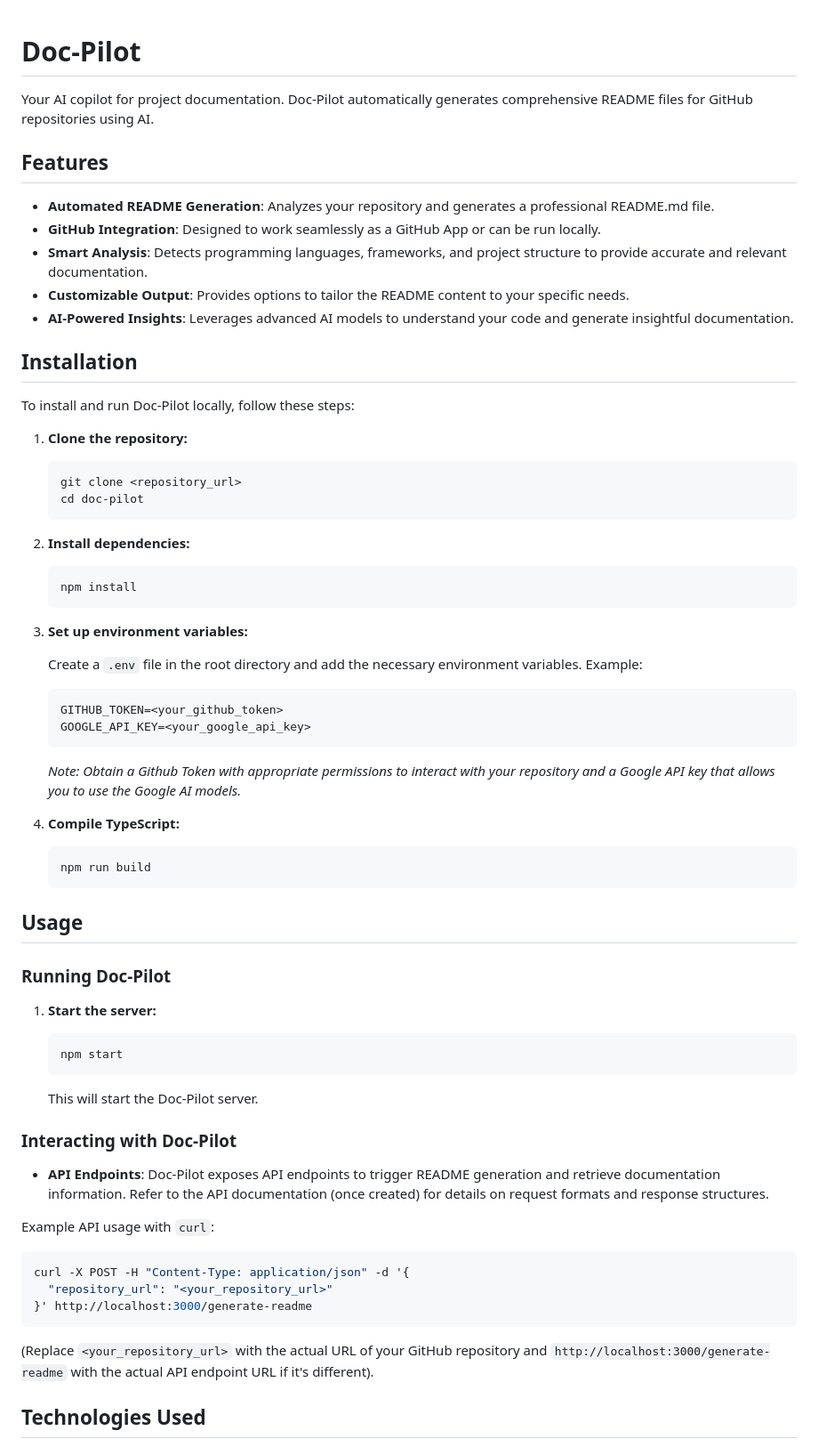
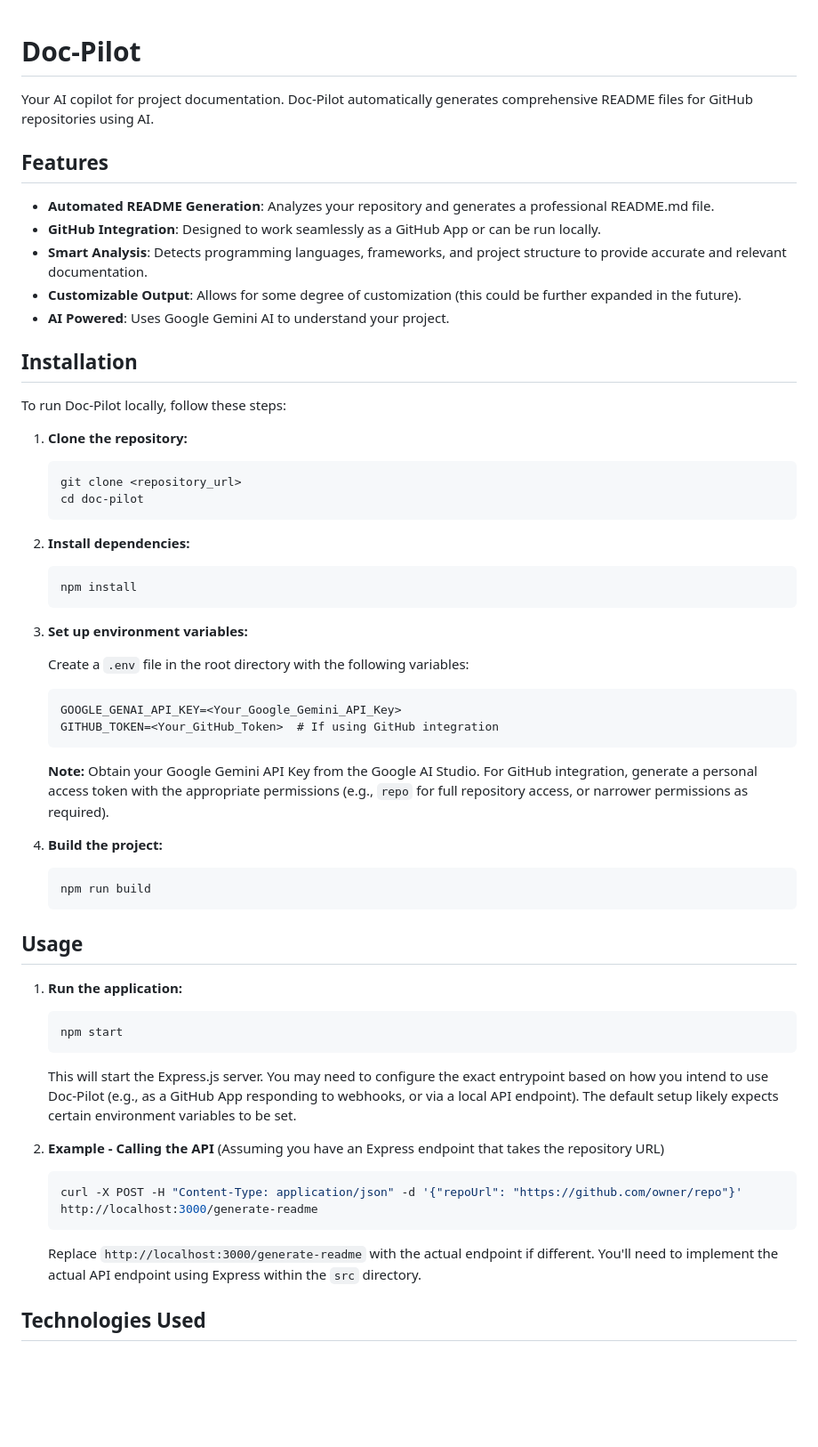
Before and after one commit to AlbertoBarrago/doc-piloot, a Markdown page: README.md, the part around one of its changes. Shown at 89% size. Rendered like a GitHub page; blank space fills up the shorter version.

````diff
--- a/README.md
+++ b/README.md
@@ -1,4 +1,5 @@
 # Doc-Pilot
+
 Your AI copilot for project documentation. Doc-Pilot automatically generates comprehensive README files for GitHub repositories using AI.
 
 ## Features
@@ -6,12 +7,12 @@ Your AI copilot for project documentation. Doc-Pilot automatically generates com
 - **Automated README Generation**: Analyzes your repository and generates a professional README.md file.
 - **GitHub Integration**: Designed to work seamlessly as a GitHub App or can be run locally.
 - **Smart Analysis**: Detects programming languages, frameworks, and project structure to provide accurate and relevant documentation.
-- **Customizable Output**: Provides options to tailor the README content to your specific needs.
-- **AI-Powered Insights**: Leverages advanced AI models to understand your code and generate insightful documentation.
+- **Customizable Output**:  Allows for some degree of customization (this could be further expanded in the future).
+- **AI Powered**:  Uses Google Gemini AI to understand your project.
 
 ## Installation
 
-To install and run Doc-Pilot locally, follow these steps:
+To run Doc-Pilot locally, follow these steps:
 
 1.  **Clone the repository:**
 
@@ -28,15 +29,16 @@ To install and run Doc-Pilot locally, follow these steps:
 
 3.  **Set up environment variables:**
 
-    Create a `.env` file in the root directory and add the necessary environment variables. Example:
+    Create a `.env` file in the root directory with the following variables:
 
     ```
-    GITHUB_TOKEN=<your_github_token>
-    GOOGLE_API_KEY=<your_google_api_key>
+    GOOGLE_GENAI_API_KEY=<Your_Google_Gemini_API_Key>
+    GITHUB_TOKEN=<Your_GitHub_Token>  # If using GitHub integration
     ```
-    *Note: Obtain a Github Token with appropriate permissions to interact with your repository and a Google API key that allows you to use the Google AI models.*
 
-4.  **Compile TypeScript:**
+    **Note:** Obtain your Google Gemini API Key from the Google AI Studio.  For GitHub integration, generate a personal access token with the appropriate permissions (e.g., `repo` for full repository access, or narrower permissions as required).
+
+4.  **Build the project:**
 
     ```bash
     npm run build
@@ -44,29 +46,22 @@ To install and run Doc-Pilot locally, follow these steps:
 
 ## Usage
 
-### Running Doc-Pilot
-
-1.  **Start the server:**
+1.  **Run the application:**
 
     ```bash
     npm start
     ```
 
-    This will start the Doc-Pilot server.
+    This will start the Express.js server. You may need to configure the exact entrypoint based on how you intend to use Doc-Pilot (e.g., as a GitHub App responding to webhooks, or via a local API endpoint). The default setup likely expects certain environment variables to be set.
 
-### Interacting with Doc-Pilot
+2. **Example - Calling the API**
+   (Assuming you have an Express endpoint that takes the repository URL)
 
-*   **API Endpoints**:  Doc-Pilot exposes API endpoints to trigger README generation and retrieve documentation information. Refer to the API documentation (once created) for details on request formats and response structures.
+    ```bash
+    curl -X POST -H "Content-Type: application/json" -d '{"repoUrl": "https://github.com/owner/repo"}' http://localhost:3000/generate-readme
+    ```
 
-Example API usage with `curl`:
-
-```bash
-curl -X POST -H "Content-Type: application/json" -d '{
-  "repository_url": "<your_repository_url>"
-}' http://localhost:3000/generate-readme
-```
-
-(Replace `<your_repository_url>` with the actual URL of your GitHub repository and `http://localhost:3000/generate-readme` with the actual API endpoint URL if it's different).
+    Replace `http://localhost:3000/generate-readme` with the actual endpoint if different. You'll need to implement the actual API endpoint using Express within the `src` directory.
 
 ## Technologies Used
 
````
Also changed, not shown: other parts of README.md (+45 -24 lines).
